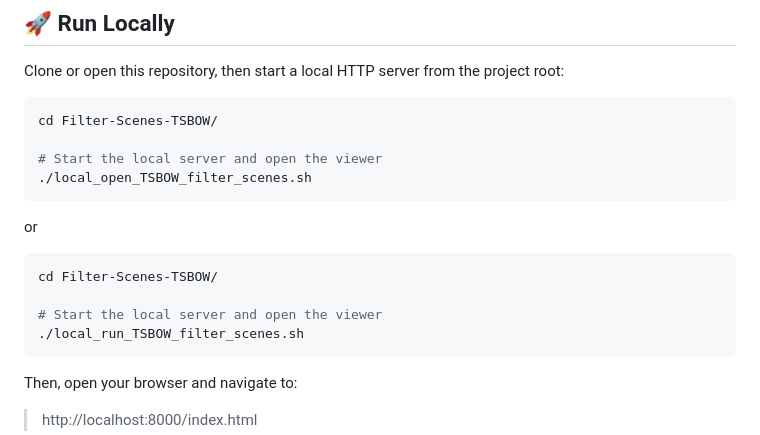
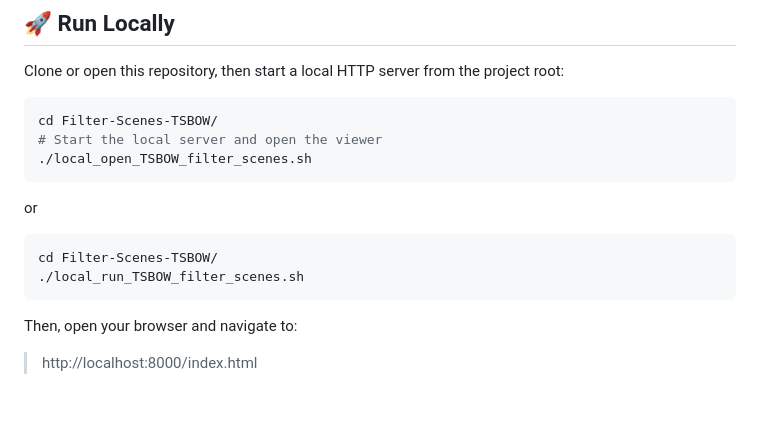
Before and after one commit to ngochdm/TSBOW-Scenes-Public, a Markdown page: README.md, the part around the change. Drawn GitHub-style; blank space fills up the shorter version.

````diff
--- a/README.md
+++ b/README.md
@@ -73,7 +73,6 @@ Clone or open this repository, then start a local HTTP server from the project r
 
 ```bash
 cd Filter-Scenes-TSBOW/
-
 # Start the local server and open the viewer
 ./local_open_TSBOW_filter_scenes.sh
 ```
@@ -82,8 +81,6 @@ or
 
 ```bash
 cd Filter-Scenes-TSBOW/
-
-# Start the local server and open the viewer
 ./local_run_TSBOW_filter_scenes.sh
 ```
 
````
